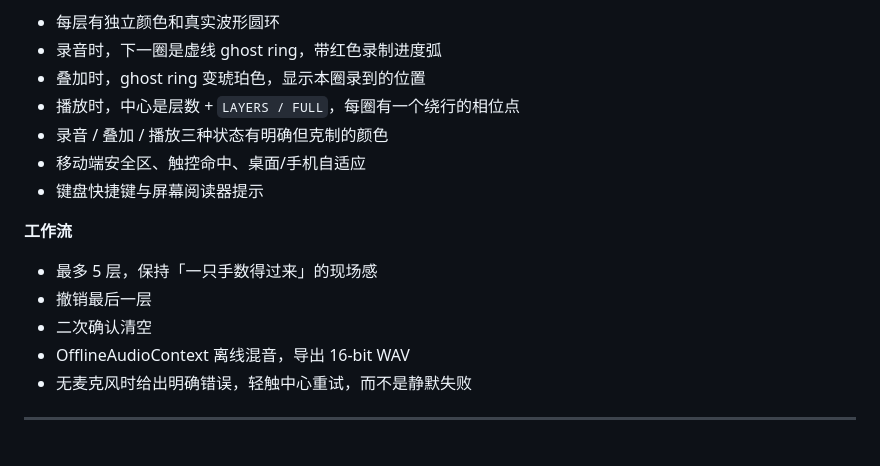
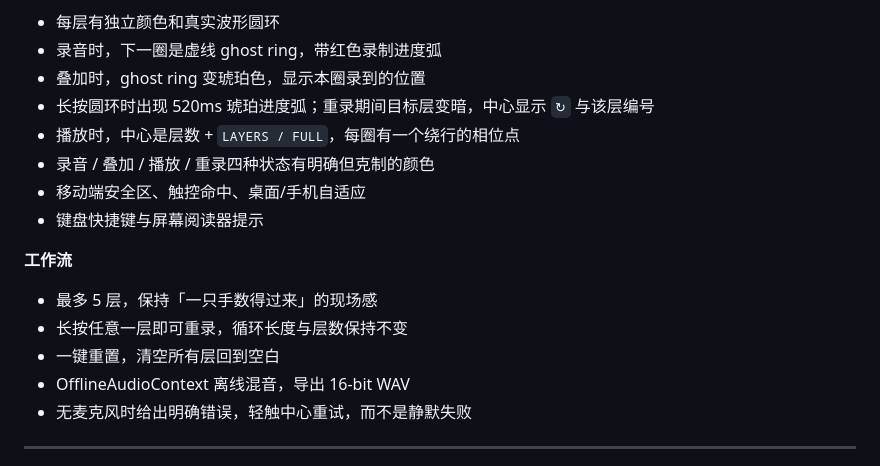
Before and after one commit to black-ei/ripple, a Markdown page: README.md, the part around one of its changes. Rendered like a GitHub page.

```diff
--- a/README.md
+++ b/README.md
@@ -74,16 +76,17 @@ node serve.mjs
 - 每层有独立颜色和真实波形圆环
 - 录音时，下一圈是虚线 ghost ring，带红色录制进度弧
 - 叠加时，ghost ring 变琥珀色，显示本圈录到的位置
+- 长按圆环时出现 520ms 琥珀进度弧；重录期间目标层变暗，中心显示 `↻` 与该层编号
 - 播放时，中心是层数 + `LAYERS / FULL`，每圈有一个绕行的相位点
-- 录音 / 叠加 / 播放三种状态有明确但克制的颜色
+- 录音 / 叠加 / 播放 / 重录四种状态有明确但克制的颜色
 - 移动端安全区、触控命中、桌面/手机自适应
 - 键盘快捷键与屏幕阅读器提示
 
 **工作流**
 
 - 最多 5 层，保持「一只手数得过来」的现场感
-- 撤销最后一层
-- 二次确认清空
+- 长按任意一层即可重录，循环长度与层数保持不变
+- 一键重置，清空所有层回到空白
 - OfflineAudioContext 离线混音，导出 16-bit WAV
 - 无麦克风时给出明确错误，轻触中心重试，而不是静默失败
 
```
Also changed, not shown: other parts of README.md (+10 -5 lines), docs/images/ripple-desktop.png, docs/images/ripple-mobile.png, docs/images/ripple-rerecord.png (added), 2 other files.
